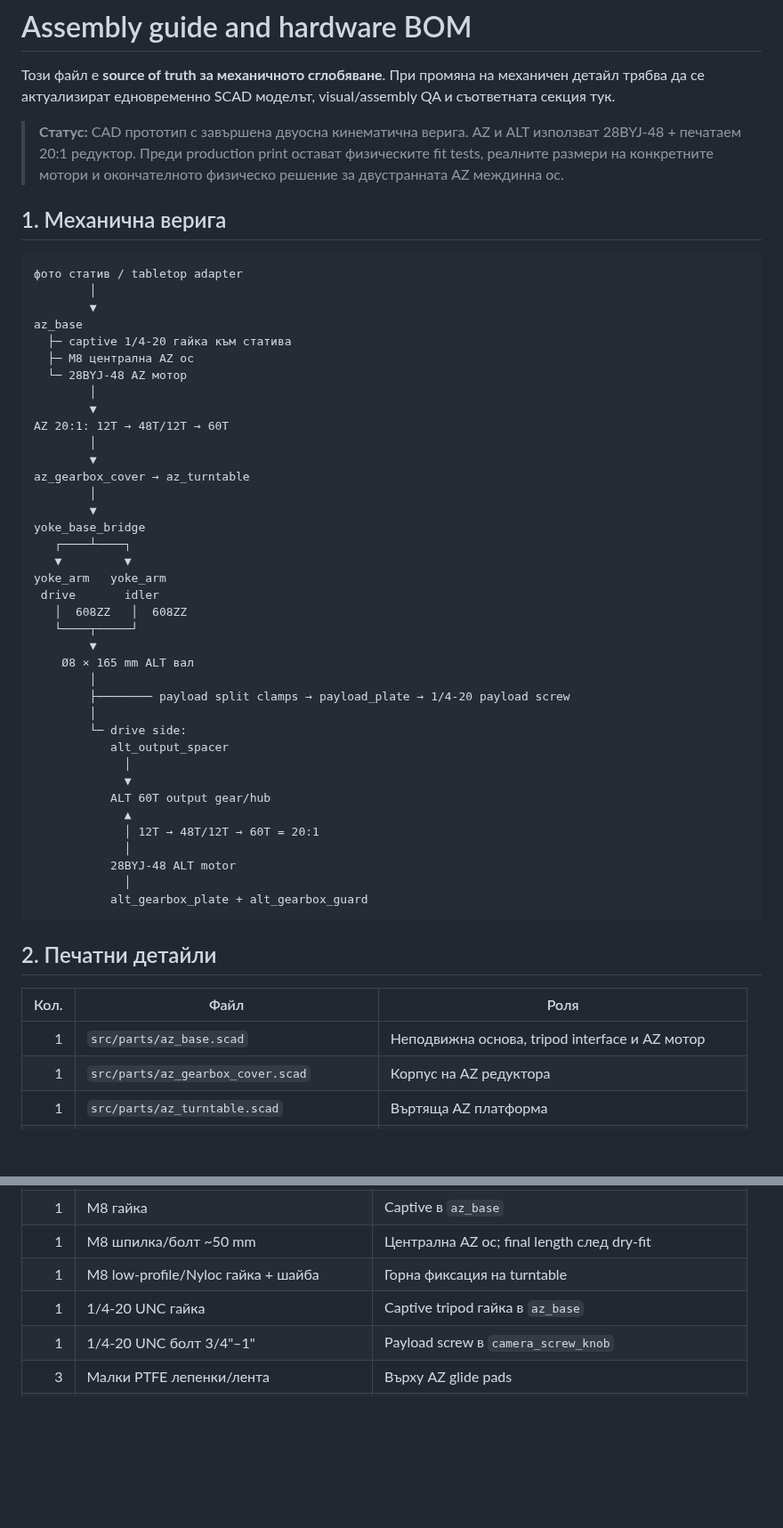
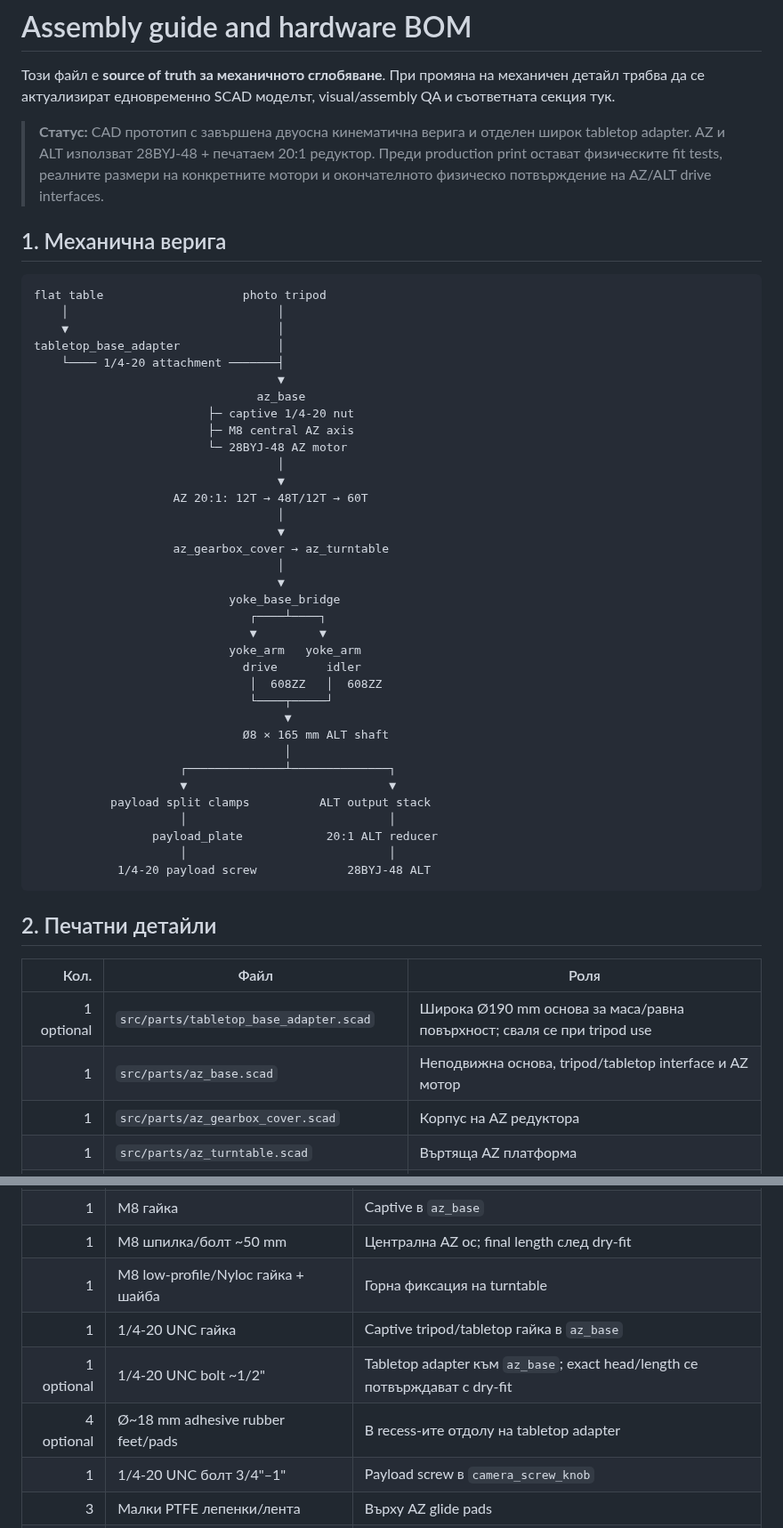
Before and after one commit to NikolaSl/alt-az-3d-mount, a Markdown page: ASSEMBLY.md, 2 parts joined by grey strips. Shown at 89% size. GitHub-like rendering; blank space fills up the shorter version.

Commit message:
Integrate tabletop base and calibration kit into assembly BOM

````diff
--- a/ASSEMBLY.md
+++ b/ASSEMBLY.md
@@ -2,56 +2,54 @@
 
 Този файл е **source of truth за механичното сглобяване**. При промяна на механичен детайл трябва да се актуализират едновременно SCAD моделът, visual/assembly QA и съответната секция тук.
 
-> **Статус:** CAD прототип с завършена двуосна кинематична верига. AZ и ALT използват 28BYJ-48 + печатаем 20:1 редуктор. Преди production print остават физическите fit tests, реалните размери на конкретните мотори и окончателното физическо решение за двустранната AZ междинна ос.
+> **Статус:** CAD прототип с завършена двуосна кинематична верига и отделен широк tabletop adapter. AZ и ALT използват 28BYJ-48 + печатаем 20:1 редуктор. Преди production print остават физическите fit tests, реалните размери на конкретните мотори и окончателното физическо потвърждение на AZ/ALT drive interfaces.
 
 ## 1. Механична верига
 
 ```text
-фото статив / tabletop adapter
-        │
-        ▼
-az_base
-  ├─ captive 1/4-20 гайка към статива
-  ├─ M8 централна AZ ос
-  └─ 28BYJ-48 AZ мотор
-        │
-        ▼
-AZ 20:1: 12T → 48T/12T → 60T
-        │
-        ▼
-az_gearbox_cover → az_turntable
-        │
-        ▼
-yoke_base_bridge
-   ┌────┴────┐
-   ▼         ▼
-yoke_arm   yoke_arm
- drive       idler
-   │  608ZZ   │  608ZZ
-   └────┬─────┘
-        ▼
-    Ø8 × 165 mm ALT вал
-        │
-        ├──────── payload split clamps → payload_plate → 1/4-20 payload screw
-        │
-        └─ drive side:
-           alt_output_spacer
-             │
-             ▼
-           ALT 60T output gear/hub
-             ▲
-             │ 12T → 48T/12T → 60T = 20:1
-             │
-           28BYJ-48 ALT motor
-             │
-           alt_gearbox_plate + alt_gearbox_guard
+flat table                    photo tripod
+    │                              │
+    ▼                              │
+tabletop_base_adapter              │
+    └──── 1/4-20 attachment ───────┤
+                                   ▼
+                                az_base
+                         ├─ captive 1/4-20 nut
+                         ├─ M8 central AZ axis
+                         └─ 28BYJ-48 AZ motor
+                                   │
+                                   ▼
+                    AZ 20:1: 12T → 48T/12T → 60T
+                                   │
+                                   ▼
+                    az_gearbox_cover → az_turntable
+                                   │
+                                   ▼
+                            yoke_base_bridge
+                               ┌────┴────┐
+                               ▼         ▼
+                            yoke_arm   yoke_arm
+                              drive       idler
+                               │  608ZZ   │  608ZZ
+                               └────┬─────┘
+                                    ▼
+                              Ø8 × 165 mm ALT shaft
+                                    │
+                     ┌──────────────┴──────────────┐
+                     ▼                             ▼
+           payload split clamps          ALT output stack
+                     │                             │
+                 payload_plate            20:1 ALT reducer
+                     │                             │
+            1/4-20 payload screw             28BYJ-48 ALT
 ```
 
 ## 2. Печатни детайли
 
 | Кол. | Файл | Роля |
 |---:|---|---|
-| 1 | `src/parts/az_base.scad` | Неподвижна основа, tripod interface и AZ мотор |
+| 1 optional | `src/parts/tabletop_base_adapter.scad` | Широка Ø190 mm основа за маса/равна повърхност; сваля се при tripod use |
+| 1 | `src/parts/az_base.scad` | Неподвижна основа, tripod/tabletop interface и AZ мотор |
 | 1 | `src/parts/az_gearbox_cover.scad` | Корпус на AZ редуктора |
 | 1 | `src/parts/az_turntable.scad` | Въртяща AZ платформа |
 | 1 | `src/parts/gear_az_motor_12t.scad` | AZ motor pinion |
@@ -92,7 +98,9 @@ yoke_arm   yoke_arm
 | 1 | M8 гайка | Captive в `az_base` |
 | 1 | M8 шпилка/болт ~50 mm | Централна AZ ос; final length след dry-fit |
 | 1 | M8 low-profile/Nyloc гайка + шайба | Горна фиксация на turntable |
-| 1 | 1/4-20 UNC гайка | Captive tripod гайка в `az_base` |
+| 1 | 1/4-20 UNC гайка | Captive tripod/tabletop гайка в `az_base` |
+| 1 optional | 1/4-20 UNC bolt ~1/2" | Tabletop adapter към `az_base`; exact head/length се потвърждават с dry-fit |
+| 4 optional | Ø~18 mm adhesive rubber feet/pads | В recess-ите отдолу на tabletop adapter |
 | 1 | 1/4-20 UNC болт 3/4"–1" | Payload screw в `camera_screw_knob` |
 | 3 | Малки PTFE лепенки/лента | Върху AZ glide pads |
 | 1 | Пластмасово-съвместима грес / dry PTFE | Само тънък слой върху зъбите |
````
Also changed, not shown: other parts of ASSEMBLY.md (+53 -14 lines).
